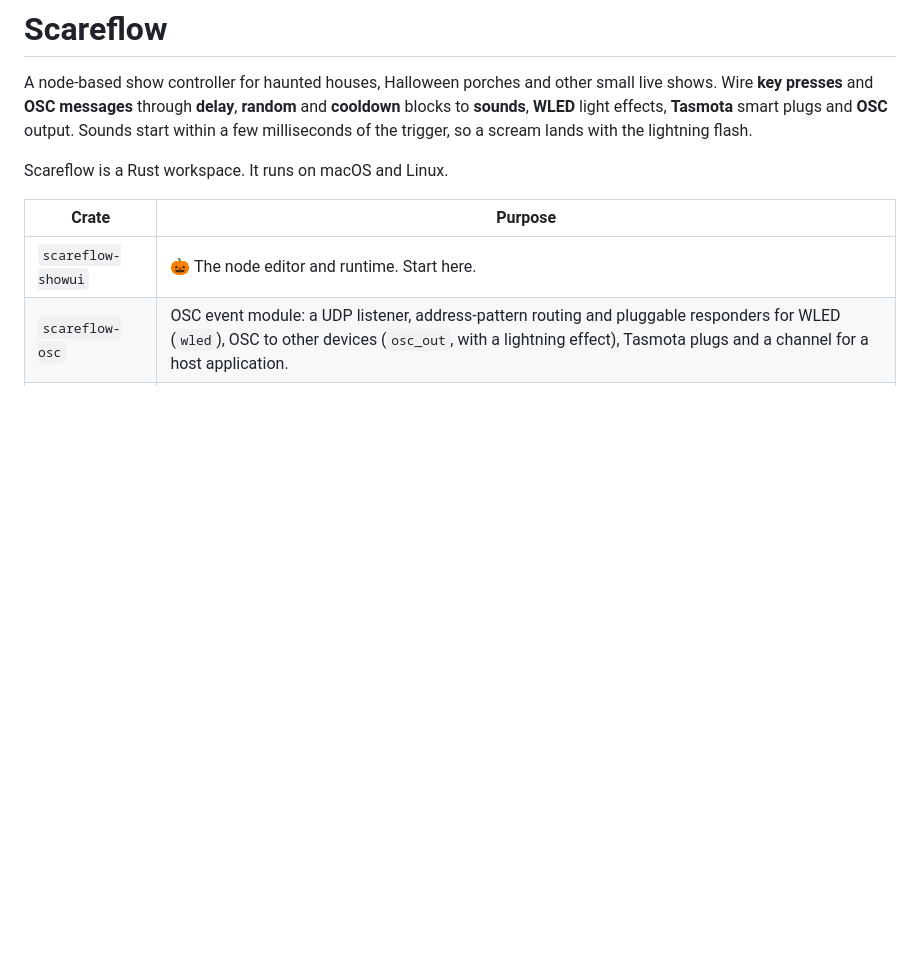
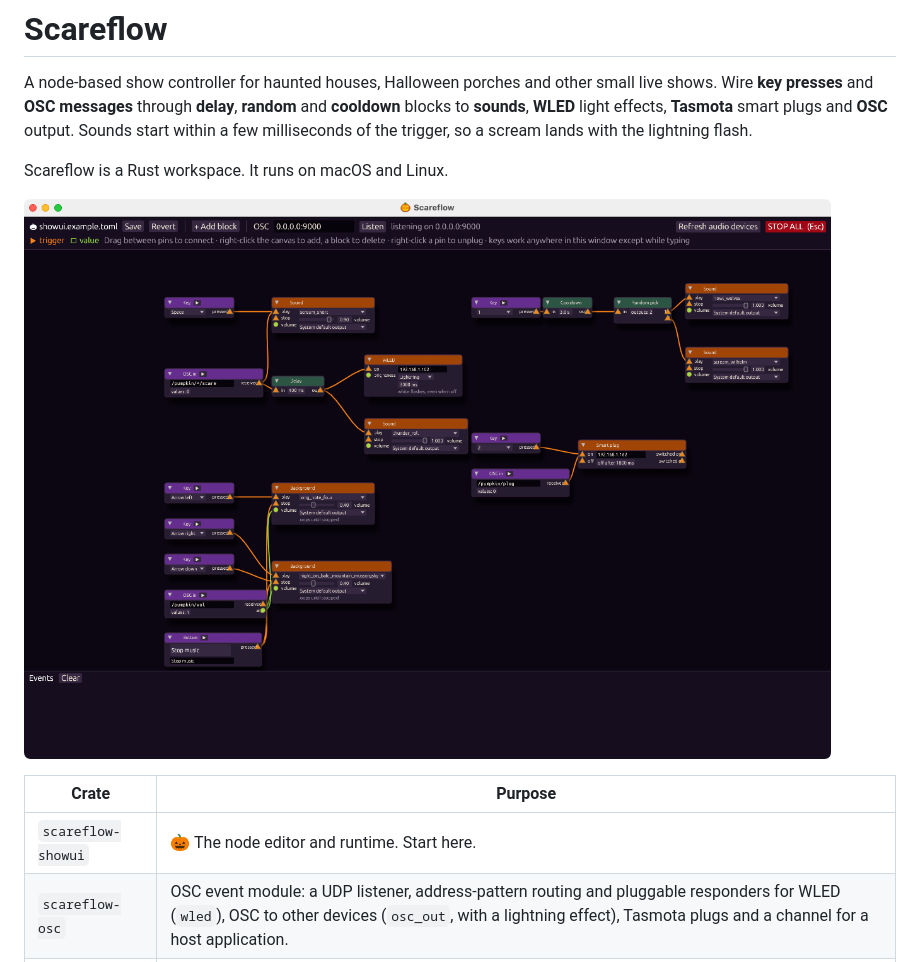
Before and after one commit to JorenSix/scareflow, a Markdown page: README.md, the part around the change. Drawn GitHub-style; pictures changed too: docs/screenshot.png (added); blank space fills up the shorter version.

Commit message:
Add a screenshot of the node editor to the README
Co-Authored-By: Claude Opus 5.5 <noreply@anthropic.com>

```diff
--- a/README.md
+++ b/README.md
@@ -3,6 +3,8 @@
 A node-based show controller for haunted houses, Halloween porches and other small live shows. Wire **key presses** and **OSC messages** through **delay**, **random** and **cooldown** blocks to **sounds**, **WLED** light effects, **Tasmota** smart plugs and **OSC** output. Sounds start within a few milliseconds of the trigger, so a scream lands with the lightning flash.
 
 Scareflow is a Rust workspace. It runs on macOS and Linux.
+
+![The Scareflow node editor with the example show](docs/screenshot.png)
 
 | Crate | Purpose |
 | --- | --- |
```
